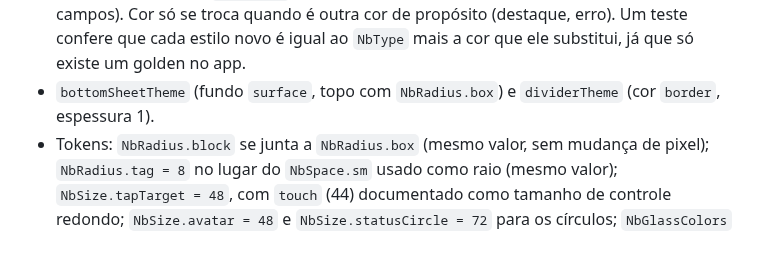
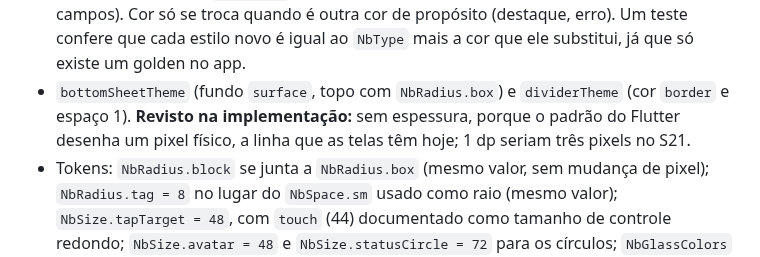
Before and after one commit to renatomf/next-bank, a Markdown page: docs/plans/v1.1.0-produtos-do-dia-a-dia.md, the part around the change. Drawn GitHub-style.

Commit message:
docs(docs): note the divider thickness kept in task 4.17
Co-Authored-By: Claude Opus 5.5 <noreply@anthropic.com>

```diff
--- a/docs/plans/v1.1.0-produtos-do-dia-a-dia.md
+++ b/docs/plans/v1.1.0-produtos-do-dia-a-dia.md
@@ -992,7 +992,7 @@ Os testes vão junto: `pix_components_test.dart` se divide entre o Pix e o `core
 **Tema e tokens**
 
 - **Estilos de texto com os nomes do brief:** um `ThemeExtension` `NbTextStyles`, no padrão do `NbColors`, com os papéis que as telas usam (`screenTitle`, `sectionTitle`, `bodyText`, `bodyStrong`, `caption`, `cardLabel`), cada um já com a cor do modo. As telas leem `context.nbText.caption`; os nomes do Material (`titleSmall`, `labelMedium`) não dizem qual é o estilo do brief. O `textTheme` continua preenchido para os widgets do Material (botões, campos). Cor só se troca quando é outra cor de propósito (destaque, erro). Um teste confere que cada estilo novo é igual ao `NbType` mais a cor que ele substitui, já que só existe um golden no app.
-- `bottomSheetTheme` (fundo `surface`, topo com `NbRadius.box`) e `dividerTheme` (cor `border`, espessura 1).
+- `bottomSheetTheme` (fundo `surface`, topo com `NbRadius.box`) e `dividerTheme` (cor `border` e espaço 1). **Revisto na implementação:** sem espessura, porque o padrão do Flutter desenha um pixel físico, a linha que as telas têm hoje; 1 dp seriam três pixels no S21.
 - Tokens: `NbRadius.block` se junta a `NbRadius.box` (mesmo valor, sem mudança de pixel); `NbRadius.tag = 8` no lugar do `NbSpace.sm` usado como raio (mesmo valor); `NbSize.tapTarget = 48`, com `touch` (44) documentado como tamanho de controle redondo; `NbSize.avatar = 48` e `NbSize.statusCircle = 72` para os círculos; `NbGlassColors` no lugar de `NbBalanceCardColors`. Os comentários dos tokens deixam de citar telas ("as caixas da Home").
 - Textos que ficam no design system viram parâmetros obrigatórios, sem padrão em pt-BR: `ErrorState.retryLabel`, `ConfirmDialog.cancelLabel`, `MoneyText` (o rótulo do valor oculto) e o botão de mostrar senha do `NbTextField`. O nome da marca no `NextLogo` fica.
 
```
